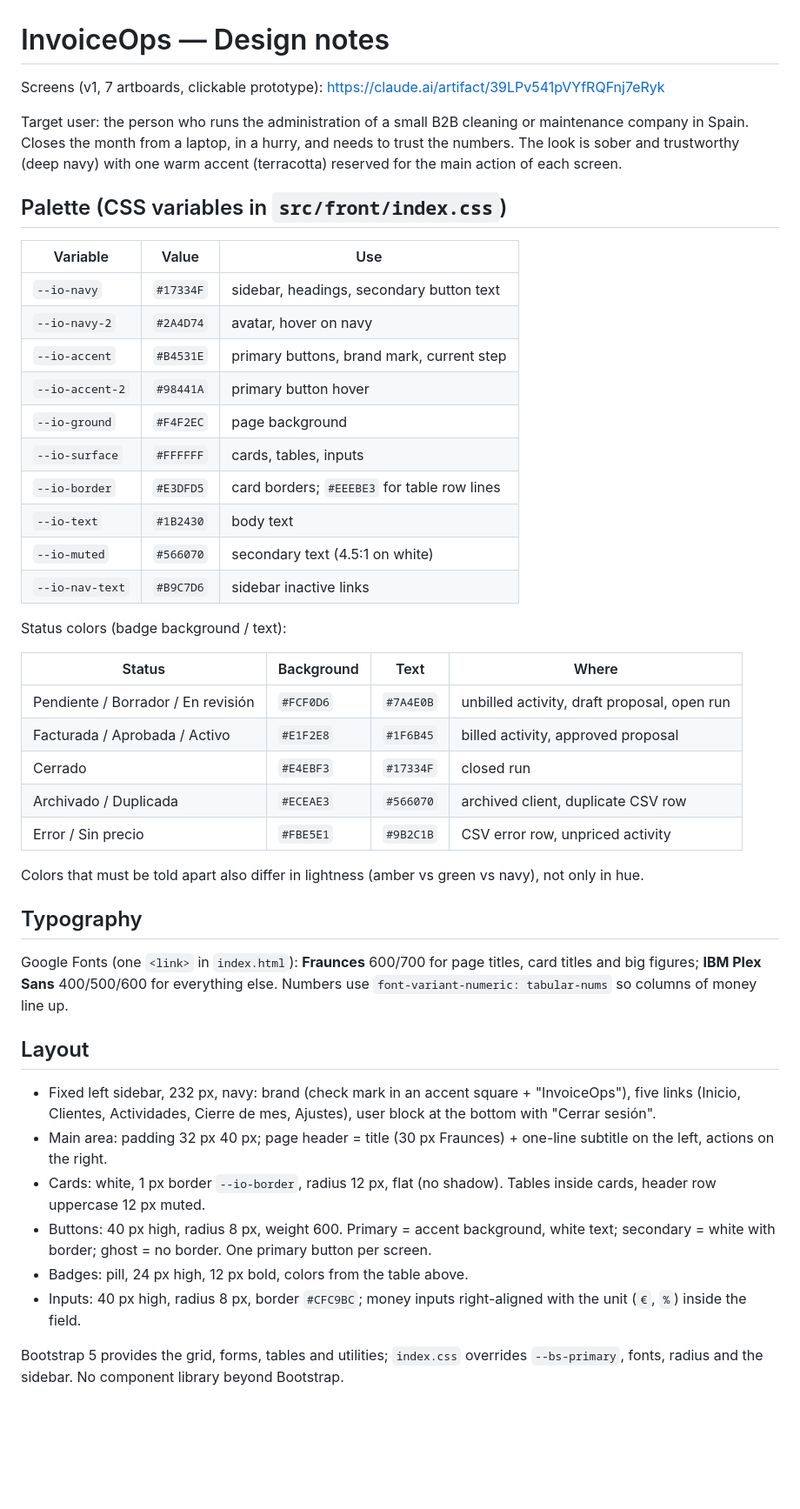
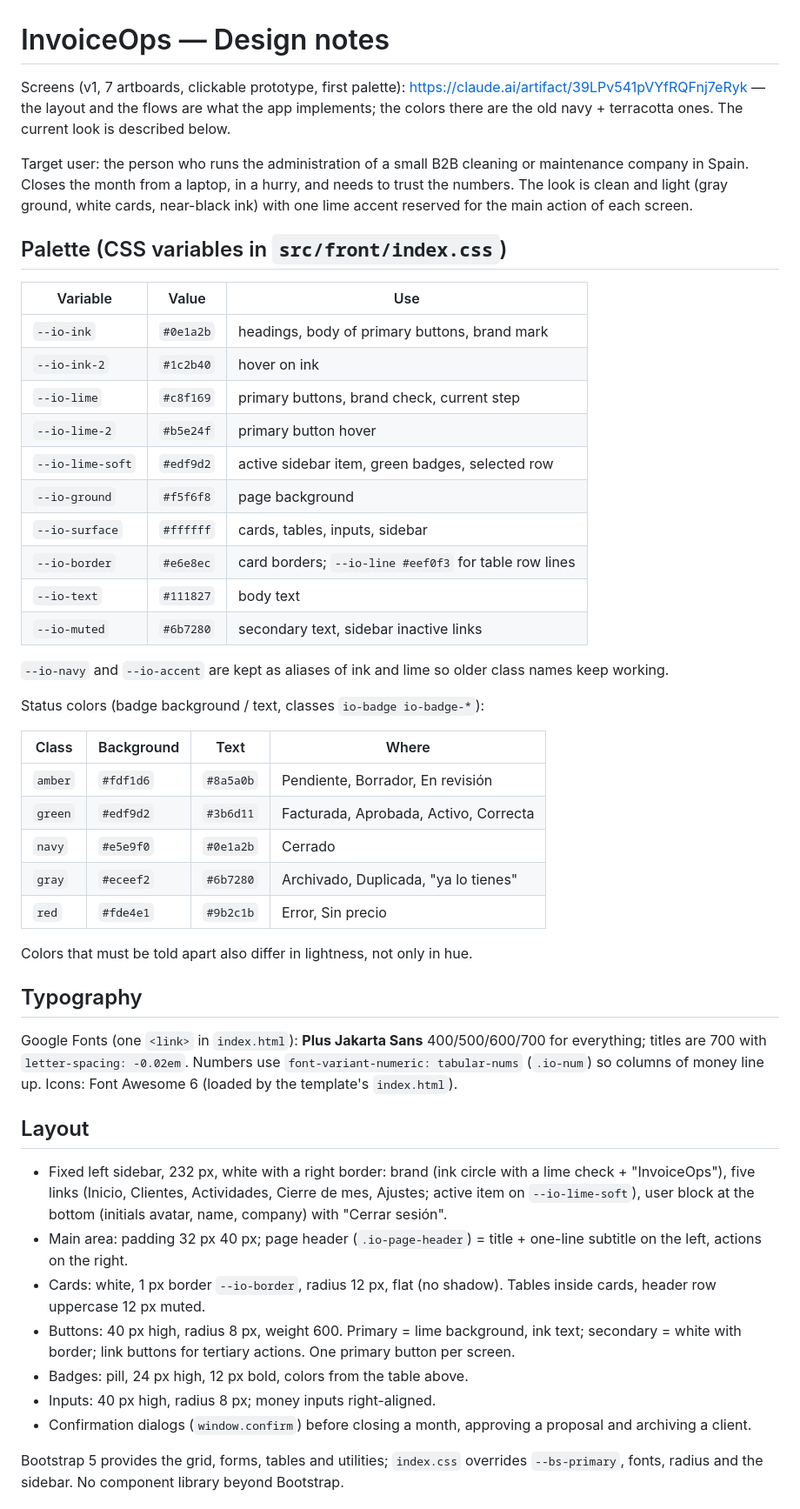
Before and after one commit to JulyBeiner/invoiceops-ai, a Markdown page: docs/DESIGN.md, the part around one of its changes. Shown at 87% size. Drawn GitHub-style; blank space fills up the shorter version.

```diff
--- a/docs/DESIGN.md
+++ b/docs/DESIGN.md
@@ -1,48 +1,51 @@
 # InvoiceOps — Design notes
 
-Screens (v1, 7 artboards, clickable prototype): https://claude.ai/artifact/39LPv541pVYfRQFnj7eRyk
+Screens (v1, 7 artboards, clickable prototype, first palette): https://claude.ai/artifact/39LPv541pVYfRQFnj7eRyk — the layout and the flows are what the app implements; the colors there are the old navy + terracotta ones. The current look is described below.
 
-Target user: the person who runs the administration of a small B2B cleaning or maintenance company in Spain. Closes the month from a laptop, in a hurry, and needs to trust the numbers. The look is sober and trustworthy (deep navy) with one warm accent (terracotta) reserved for the main action of each screen.
+Target user: the person who runs the administration of a small B2B cleaning or maintenance company in Spain. Closes the month from a laptop, in a hurry, and needs to trust the numbers. The look is clean and light (gray ground, white cards, near-black ink) with one lime accent reserved for the main action of each screen.
 
 ## Palette (CSS variables in `src/front/index.css`)
 
 | Variable | Value | Use |
 | ---------------- | --------- | ------------------------------------------------ |
-| `--io-navy` | `#17334F` | sidebar, headings, secondary button text |
-| `--io-navy-2` | `#2A4D74` | avatar, hover on navy |
-| `--io-accent` | `#B4531E` | primary buttons, brand mark, current step |
-| `--io-accent-2` | `#98441A` | primary button hover |
-| `--io-ground` | `#F4F2EC` | page background |
-| `--io-surface` | `#FFFFFF` | cards, tables, inputs |
-| `--io-border` | `#E3DFD5` | card borders; `#EEEBE3` for table row lines |
-| `--io-text` | `#1B2430` | body text |
-| `--io-muted` | `#566070` | secondary text (4.5:1 on white) |
-| `--io-nav-text` | `#B9C7D6` | sidebar inactive links |
+| `--io-ink` | `#0e1a2b` | headings, body of primary buttons, brand mark |
+| `--io-ink-2` | `#1c2b40` | hover on ink |
+| `--io-lime` | `#c8f169` | primary buttons, brand check, current step |
+| `--io-lime-2` | `#b5e24f` | primary button hover |
+| `--io-lime-soft` | `#edf9d2` | active sidebar item, green badges, selected row |
+| `--io-ground` | `#f5f6f8` | page background |
+| `--io-surface` | `#ffffff` | cards, tables, inputs, sidebar |
+| `--io-border` | `#e6e8ec` | card borders; `--io-line #eef0f3` for table row lines |
+| `--io-text` | `#111827` | body text |
+| `--io-muted` | `#6b7280` | secondary text, sidebar inactive links |
 
-Status colors (badge background / text):
+`--io-navy` and `--io-accent` are kept as aliases of ink and lime so older class names keep working.
 
-| Status | Background | Text | Where |
-| ------------------------ | --------- | --------- | -------------------------------------- |
-| Pendiente / Borrador / En revisión | `#FCF0D6` | `#7A4E0B` | unbilled activity, draft proposal, open run |
-| Facturada / Aprobada / Activo | `#E1F2E8` | `#1F6B45` | billed activity, approved proposal |
-| Cerrado | `#E4EBF3` | `#17334F` | closed run |
-| Archivado / Duplicada | `#ECEAE3` | `#566070` | archived client, duplicate CSV row |
-| Error / Sin precio | `#FBE5E1` | `#9B2C1B` | CSV error row, unpriced activity |
+Status colors (badge background / text, classes `io-badge io-badge-*`):
 
-Colors that must be told apart also differ in lightness (amber vs green vs navy), not only in hue.
+| Class | Background | Text | Where |
+| ---------------- | --------- | --------- | -------------------------------------- |
+| `amber` | `#fdf1d6` | `#8a5a0b` | Pendiente, Borrador, En revisión |
+| `green` | `#edf9d2` | `#3b6d11` | Facturada, Aprobada, Activo, Correcta |
+| `navy` | `#e5e9f0` | `#0e1a2b` | Cerrado |
+| `gray` | `#eceef2` | `#6b7280` | Archivado, Duplicada, "ya lo tienes" |
+| `red` | `#fde4e1` | `#9b2c1b` | Error, Sin precio |
+
+Colors that must be told apart also differ in lightness, not only in hue.
 
 ## Typography
 
-Google Fonts (one `<link>` in `index.html`): **Fraunces** 600/700 for page titles, card titles and big figures; **IBM Plex Sans** 400/500/600 for everything else. Numbers use `font-variant-numeric: tabular-nums` so columns of money line up.
+Google Fonts (one `<link>` in `index.html`): **Plus Jakarta Sans** 400/500/600/700 for everything; titles are 700 with `letter-spacing: -0.02em`. Numbers use `font-variant-numeric: tabular-nums` (`.io-num`) so columns of money line up. Icons: Font Awesome 6 (loaded by the template's `index.html`).
 
 ## Layout
 
-- Fixed left sidebar, 232 px, navy: brand (check mark in an accent square + "InvoiceOps"), five links (Inicio, Clientes, Actividades, Cierre de mes, Ajustes), user block at the bottom with "Cerrar sesión".
-- Main area: padding 32 px 40 px; page header = title (30 px Fraunces) + one-line subtitle on the left, actions on the right.
+- Fixed left sidebar, 232 px, white with a right border: brand (ink circle with a lime check + "InvoiceOps"), five links (Inicio, Clientes, Actividades, Cierre de mes, Ajustes; active item on `--io-lime-soft`), user block at the bottom (initials avatar, name, company) with "Cerrar sesión".
+- Main area: padding 32 px 40 px; page header (`.io-page-header`) = title + one-line subtitle on the left, actions on the right.
 - Cards: white, 1 px border `--io-border`, radius 12 px, flat (no shadow). Tables inside cards, header row uppercase 12 px muted.
-- Buttons: 40 px high, radius 8 px, weight 600. Primary = accent background, white text; secondary = white with border; ghost = no border. One primary button per screen.
+- Buttons: 40 px high, radius 8 px, weight 600. Primary = lime background, ink text; secondary = white with border; link buttons for tertiary actions. One primary button per screen.
 - Badges: pill, 24 px high, 12 px bold, colors from the table above.
-- Inputs: 40 px high, radius 8 px, border `#CFC9BC`; money inputs right-aligned with the unit (`€`, `%`) inside the field.
+- Inputs: 40 px high, radius 8 px; money inputs right-aligned.
+- Confirmation dialogs (`window.confirm`) before closing a month, approving a proposal and archiving a client.
 
 Bootstrap 5 provides the grid, forms, tables and utilities; `index.css` overrides `--bs-primary`, fonts, radius and the sidebar. No component library beyond Bootstrap.
 
```
Also changed, not shown: other parts of docs/DESIGN.md (+15 -10 lines), docs/SPECS.md (+26 -8 lines).
